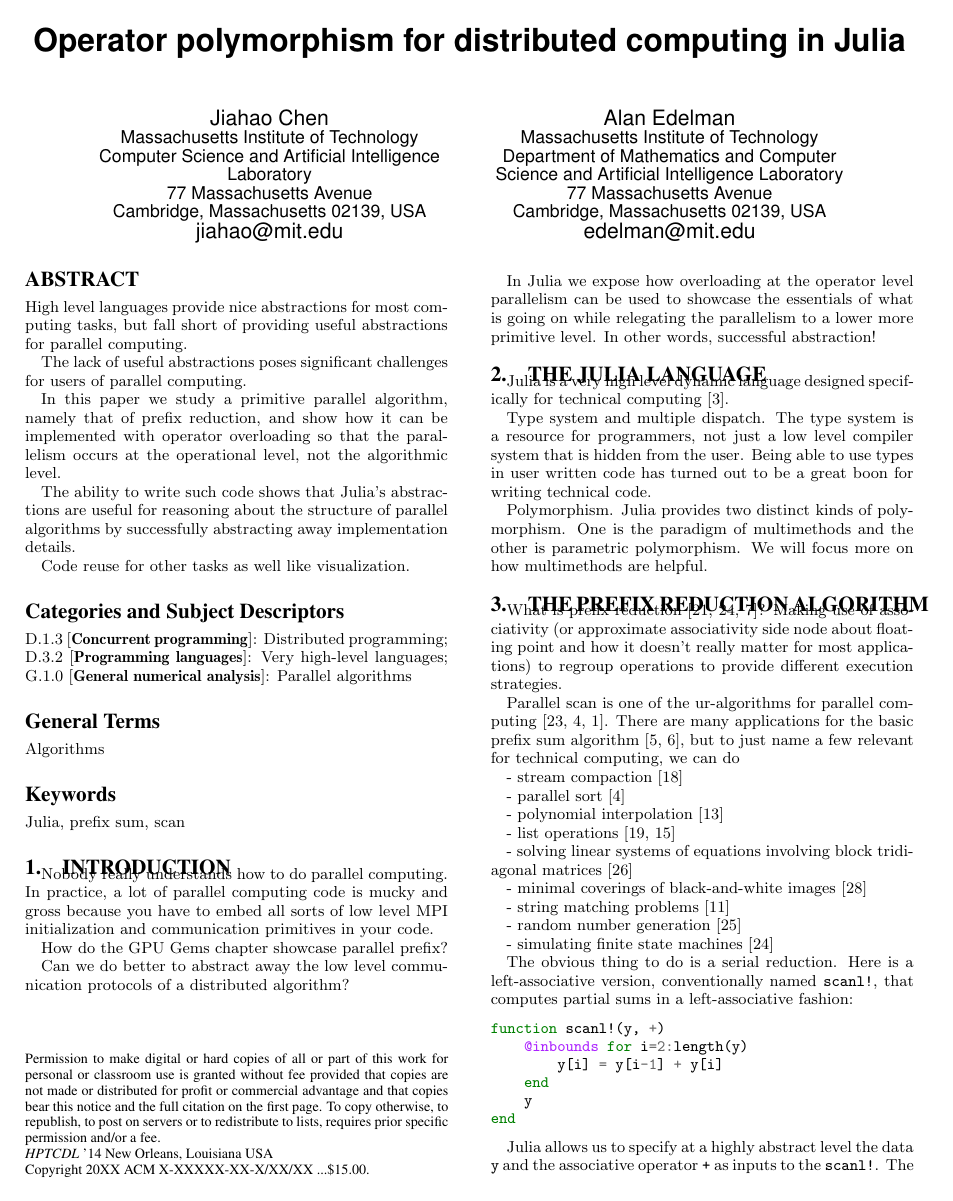
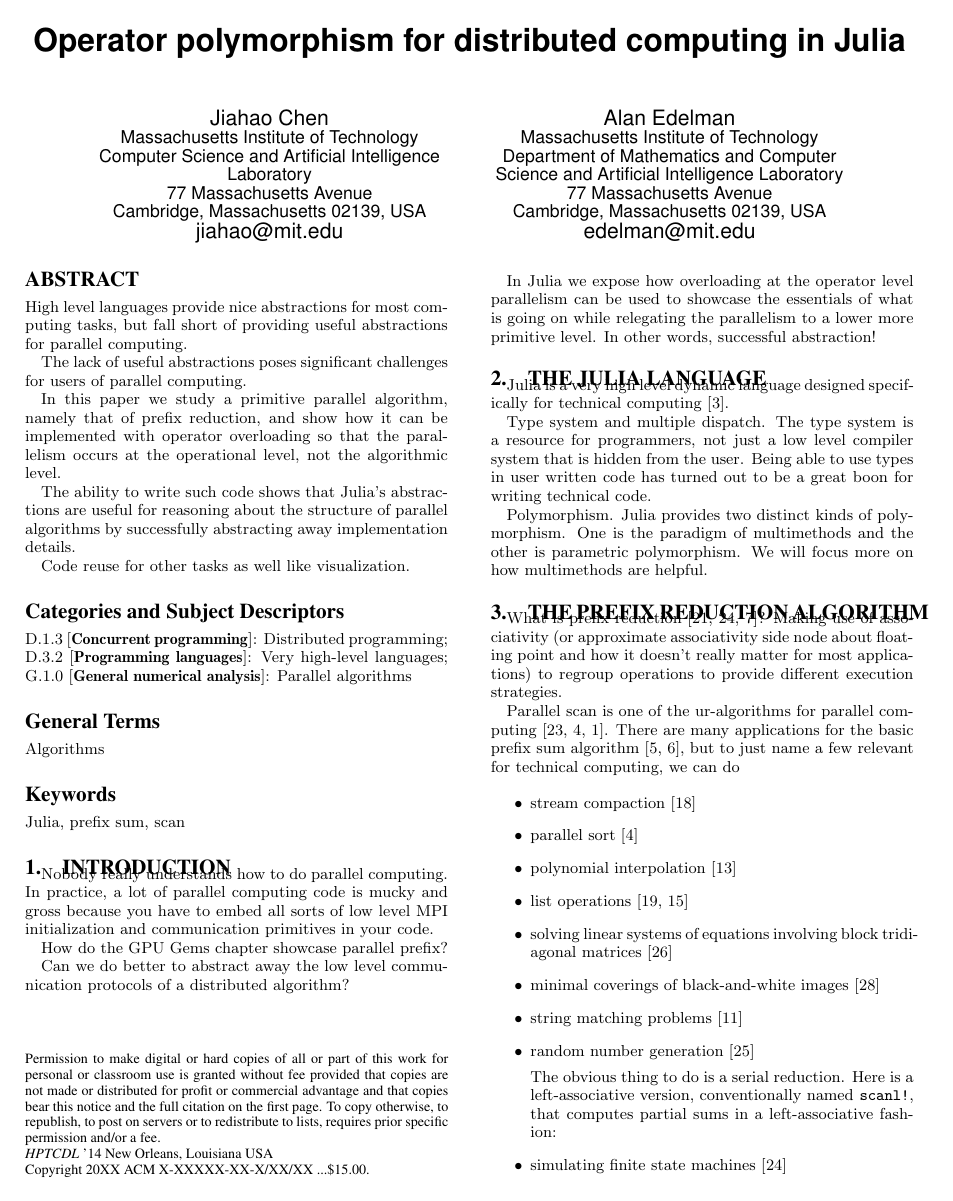
Before and after one commit to jiahao/parallel-prefix, a LaTeX paper (main.tex): page 1 of 6. Compiled offline with XeLaTeX.

Commit message:
Format list in introduction

```diff
--- a/main.tex
+++ b/main.tex
@@ -86,27 +86,29 @@
 Parallel scan is one of the ur-algorithms for parallel computing~\cite{Kruskal1985,Blelloch1989,Bell2012}.
 There are many applications for the basic prefix sum algorithm~\cite{Blelloch1990,Blelloch1993}, but to just name a few relevant for technical computing, we can do
 
-- stream compaction~\cite{Harris2007}
+\begin{itemize}
 
-- parallel sort~\cite{Blelloch1989}
+	\item stream compaction~\cite{Harris2007}
 
-- polynomial interpolation~\cite{Egecioglu1990}
+	\item parallel sort~\cite{Blelloch1989}
 
-- list operations~\cite{Hillis1986,Gorlatch1999}
+	\item polynomial interpolation~\cite{Egecioglu1990}
 
-- solving linear systems of equations involving block tridiagonal matrices~\cite{Mathias1995}
+	\item list operations~\cite{Hillis1986,Gorlatch1999}
 
-- minimal coverings of black-and-white images~\cite{Moitra1991}
+	\item solving linear systems of equations involving block tridiagonal matrices~\cite{Mathias1995}
 
-- string matching problems~\cite{Chi1992}
+	\item minimal coverings of black-and-white images~\cite{Moitra1991}
 
-- random number generation~\cite{Lu1996}
+	\item string matching problems~\cite{Chi1992}
 
-- simulating finite state machines~\cite{Ladner1980}
+	\item random number generation~\cite{Lu1996}
 
 The obvious thing to do is a serial reduction. Here is a left-associative
 version, conventionally named \code{scanl!}, that computes partial sums in a
 left-associative fashion:
+	\item simulating finite state machines~\cite{Ladner1980}
+\end{itemize}
 
 \begin{minted}{julia}
 function scanl!(y, +)
```
